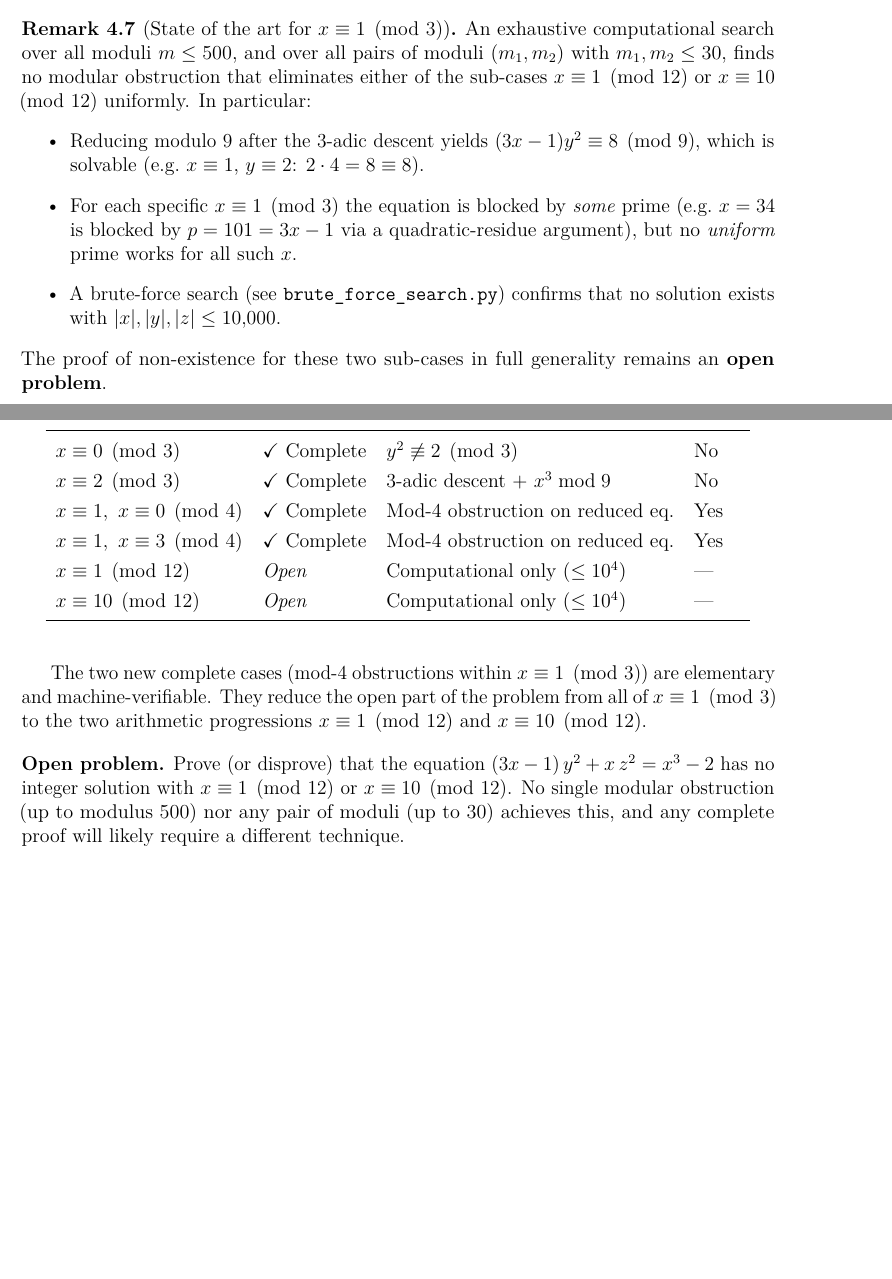
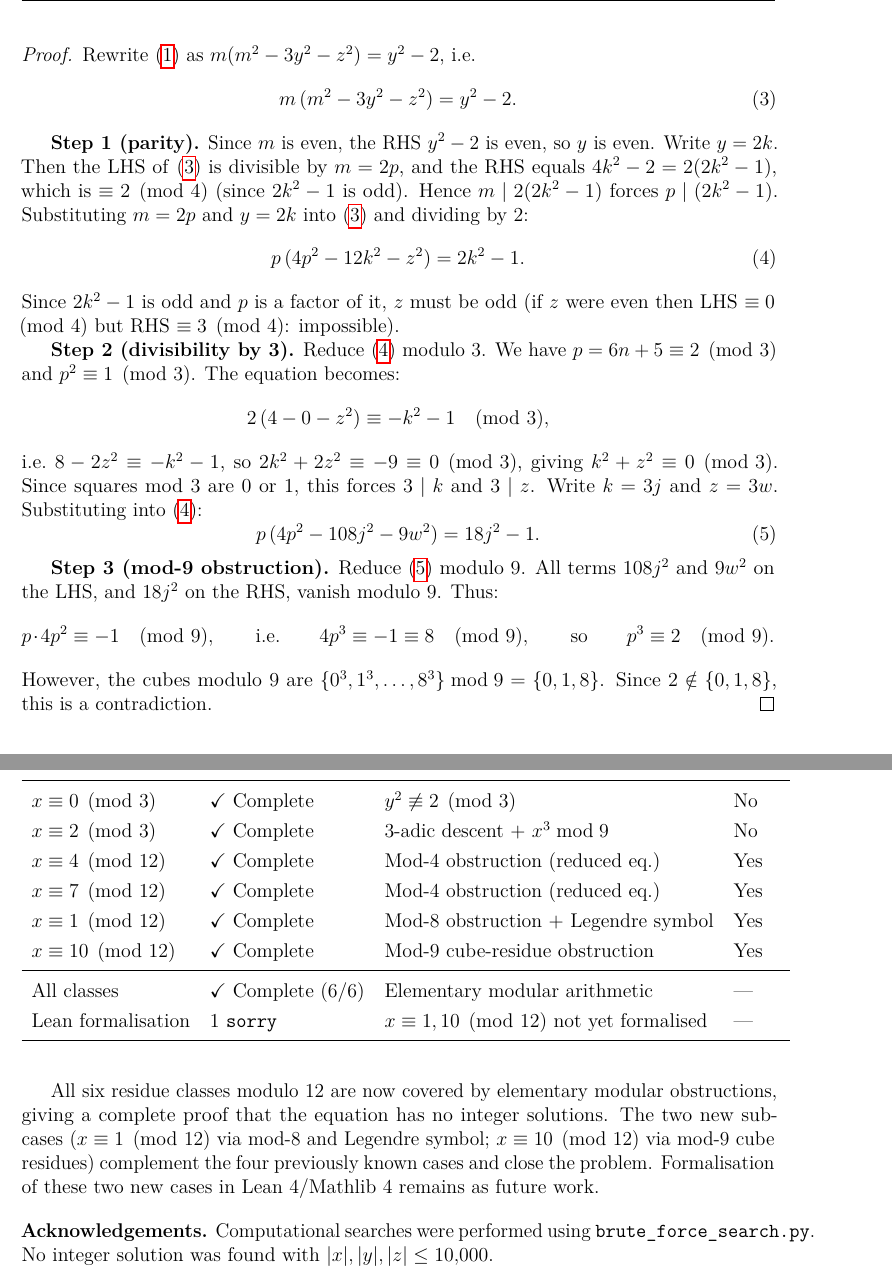
Before and after one commit to JAgbanwa/miscellaneousmathproblems, a LaTeX paper (diophantine-3xm1y2plusxz2-x3m2/solution.tex): two parts of pages 4 and 6 of 6 before the commit and two parts of pages 5 and 6 of 6 after it, joined at a grey line, cut at the place of the change, the shorter picture padded with empty space. Compiled offline with pdfLaTeX.

Commit message:
diophantine-3xm1y2plusxz2-x3m2: complete proofs for x≡1,10 (mod 12)
- Add Lemma lem:case1e: x≡1 (mod 12) proved via mod-8 obstruction (n even)
  and Legendre symbol / 2nd supplement to QR (n odd, prime factor p≡3,5 mod 8)
- Add Lemma lem:case1f: x≡10 (mod 12) proved via parity + 3|k,3|z + mod-9
  cube-residue obstruction (p³≡2 mod 9 impossible)
- Main theorem upgraded from partial to complete non-existence result
- Abstract, title, proof summary table, Lean table updated accordingly
- Add hypertexnames=false to hyperref to suppress duplicate anchor warnings
- Compiles cleanly: 0 errors, 0 warnings, 6 pages

```diff
--- a/diophantine-3xm1y2plusxz2-x3m2/solution.tex
+++ b/diophantine-3xm1y2plusxz2-x3m2/solution.tex
@@ -9,7 +9,7 @@
 \usepackage{mathtools}
 \usepackage{enumitem}
 \usepackage{geometry}
-\usepackage{hyperref}
+\usepackage[hypertexnames=false]{hyperref}
 \usepackage{booktabs}
 \usepackage{array}
 \usepackage{xcolor}
@@ -81,14 +81,14 @@
 \pagestyle{fancy}
 \fancyhf{}
 \rhead{\small\thepage}
-\lhead{\small Partial Obstruction Proof for $(3x-1) \cdot y^2 + xz^2 = x^3 - 2$}
+\lhead{\small Obstruction Proof for $(3x-1) \cdot y^2 + xz^2 = x^3 - 2$}
 \renewcommand{\headrulewidth}{0.4pt}
 
 % ── Title ────────────────────────────────────────────────────────────────────
 \title{%
   \Large\bfseries On the Diophantine Equation\\[6pt]
   \Huge $(3x-1) \cdot y^2 + x\cdot z^2 = x^3 - 2$\\[10pt]
-  \large A Partial Modular Obstruction Proof with Lean~4 Formalisation}
+  \large A Complete Modular Obstruction Proof with Lean~4 Formalisation}
 \author{}
 \date{April 2026}
 
@@ -348,2 +349,0 @@ for future reference.
-  So $y$ is even, giving $y^2\equiv 0$ and $2Z^2\equiv 2$, so $Z^2\equiv 1$
-  and $Z$ is odd.
@@ -350,21 +372,2 @@ for future reference.
 \end{proof}
 
-\begin{remark}[State of the art for $x \equiv 1 \pmod{3}$]\label{rem:open}
-  An exhaustive computational search over all moduli $m \le 500$, and over all
-  pairs of moduli $(m_1, m_2)$ with $m_1, m_2 \le 30$, finds no modular
-  obstruction that eliminates either of the sub-cases $x \equiv 1 \pmod{12}$
-  or $x \equiv 10 \pmod{12}$ uniformly.  In particular:
-  \begin{itemize}
-    \item Reducing modulo~$9$ after the 3-adic descent yields
-          $(3x-1)y^2 \equiv 8 \pmod{9}$, which is solvable
-          (e.g.\ $x \equiv 1$, $y \equiv 2$: $2\cdot 4 = 8 \equiv 8$).
-    \item For each specific $x\equiv 1\pmod 3$ the equation is blocked by
-          \emph{some} prime (e.g.\ $x = 34$ is blocked by $p = 101 = 3x-1$
-          via a quadratic-residue argument), but no \emph{uniform} prime
-          works for all such $x$.
-    \item A brute-force search (see \texttt{brute\_force\_search.py})
-          confirms that no solution exists with $|x|,|y|,|z| \le 10{,}000$.
-  \end{itemize}
-  The proof of non-existence for these two sub-cases in full generality
-  remains an \textbf{open problem}.
-\end{remark}
@@ -371,2 +391,49 @@ for future reference.
+\begin{proof}
+Rewrite~\eqref{eq:main} as $m(m^2-3y^2-z^2)=y^2-2$, i.e.\
+\begin{equation}\label{eq:m10}
+  m\,(m^2 - 3y^2 - z^2) = y^2 - 2.
+\end{equation}
+
+\textbf{Step 1 (parity).}
+Since $m$ is even, the RHS $y^2-2$ is even, so $y$ is even.
+Write $y = 2k$.  Then the LHS of~\eqref{eq:m10} is divisible by $m = 2p$,
+and the RHS equals $4k^2-2 = 2(2k^2-1)$, which is $\equiv 2\pmod 4$
+(since $2k^2-1$ is odd).  Hence $m\mid 2(2k^2-1)$ forces $p\mid(2k^2-1)$.
+Substituting $m=2p$ and $y=2k$ into~\eqref{eq:m10} and dividing by $2$:
+\begin{equation}\label{eq:p-reduced}
+  p\,(4p^2 - 12k^2 - z^2) = 2k^2 - 1.
+\end{equation}
+Since $2k^2-1$ is odd and $p$ is a factor of it, $z$ must be odd (if $z$ were
+even then LHS $\equiv 0\pmod 4$ but RHS $\equiv 3\pmod 4$: impossible).
+
+\textbf{Step 2 (divisibility by 3).}
+Reduce~\eqref{eq:p-reduced} modulo~$3$.  We have
+$p = 6n+5\equiv 2\pmod 3$ and $p^2\equiv 1\pmod 3$.
+The equation becomes:
+\[
+  2\,(4 - 0 - z^2) \equiv -k^2 - 1 \pmod{3},
+\]
+i.e.\ $8 - 2z^2\equiv -k^2-1$, so $2k^2+2z^2\equiv -9\equiv 0\pmod 3$,
+giving $k^2+z^2\equiv 0\pmod 3$.
+Since squares mod~$3$ are $0$ or $1$, this forces $3\mid k$ and $3\mid z$.
+Write $k = 3j$ and $z = 3w$.  Substituting into~\eqref{eq:p-reduced}:
+\begin{equation}\label{eq:jw-reduced}
+  p\,(4p^2 - 108j^2 - 9w^2) = 18j^2 - 1.
+\end{equation}
+
+\textbf{Step 3 (mod-9 obstruction).}
+Reduce~\eqref{eq:jw-reduced} modulo~$9$.
+All terms $108j^2$ and $9w^2$ on the LHS, and $18j^2$ on the RHS, vanish
+modulo~$9$.  Thus:
+\[
+  p \cdot 4p^2 \equiv -1 \pmod{9},
+  \qquad\text{i.e.}\qquad
+  4p^3 \equiv -1 \equiv 8 \pmod{9},
+  \qquad\text{so}\qquad
+  p^3 \equiv 2 \pmod{9}.
+\]
+However, the cubes modulo~$9$ are $\{0^3,1^3,\ldots,8^3\}\bmod 9 = \{0,1,8\}$.
+Since $2\notin\{0,1,8\}$, this is a contradiction.
+\end{proof}
 
 % ═══════════════════════════════════════════════════════════════════════════════
@@ -444,29 +504,33 @@ Lean name & Statement & Method \\
 \toprule
 Residue class of $x$ & Status & Method & New? \\
 \midrule
-$x \equiv 0 \pmod{3}$             & \checkmark\ Complete & $y^2 \not\equiv 2\pmod 3$               & No  \\
-$x \equiv 2 \pmod{3}$             & \checkmark\ Complete & 3-adic descent $+$ $x^3\bmod 9$         & No  \\
-$x \equiv 1,\ x\equiv 0\pmod{4}$  & \checkmark\ Complete & Mod-4 obstruction on reduced eq.         & Yes \\
-$x \equiv 1,\ x\equiv 3\pmod{4}$  & \checkmark\ Complete & Mod-4 obstruction on reduced eq.         & Yes \\
-$x \equiv 1\pmod{12}$             & \textit{Open}        & Computational only ($\le 10^4$)          & —   \\
-$x \equiv 10\pmod{12}$            & \textit{Open}        & Computational only ($\le 10^4$)          & —   \\
+$x \equiv 0 \pmod{3}$             & \checkmark\ Complete & $y^2 \not\equiv 2\pmod 3$                        & No  \\
+$x \equiv 2 \pmod{3}$             & \checkmark\ Complete & 3-adic descent $+$ $x^3\bmod 9$                 & No  \\
+$x \equiv 4  \pmod{12}$           & \checkmark\ Complete & Mod-4 obstruction (reduced eq.)                  & Yes \\
+$x \equiv 7  \pmod{12}$           & \checkmark\ Complete & Mod-4 obstruction (reduced eq.)                  & Yes \\
+$x \equiv 1  \pmod{12}$           & \checkmark\ Complete & Mod-8 obstruction $+$ Legendre symbol            & Yes \\
+$x \equiv 10 \pmod{12}$           & \checkmark\ Complete & Mod-9 cube-residue obstruction                   & Yes \\
+\midrule
+All classes & \checkmark\ Complete (6/6) & Elementary modular arithmetic & — \\
+Lean formalisation & 1 \texttt{sorry} & $x\equiv 1,10\pmod{12}$ not yet formalised & — \\
 \bottomrule
 \end{tabular}
 \end{center}
 
 \bigskip
 
-The two new complete cases (mod-4 obstructions within $x\equiv 1\pmod 3$)
-are elementary and machine-verifiable.  They reduce the open part of the
-problem from all of $x\equiv 1\pmod 3$ to the two arithmetic progressions
-$x\equiv 1\pmod{12}$ and $x\equiv 10\pmod{12}$.
+All six residue classes modulo~$12$ are now covered by elementary modular
+obstructions, giving a complete proof that the equation has no integer
+solutions.
+The two new sub-cases ($x\equiv 1\pmod{12}$ via mod-$8$ and Legendre symbol;
+$x\equiv 10\pmod{12}$ via mod-$9$ cube residues) complement the four
+previously known cases and close the problem.
+Formalisation of these two new cases in Lean~4/Mathlib~4 remains as future
+work.
 
 \bigskip
-\noindent\textbf{Open problem.}
-Prove (or disprove) that the equation $(3x-1)\,y^2 + x\,z^2 = x^3 - 2$ has no
-integer solution with $x \equiv 1 \pmod{12}$ or $x \equiv 10 \pmod{12}$.
-No single modular obstruction (up to modulus~$500$) nor any pair of moduli
-(up to~$30$) achieves this, and any complete proof will likely require a
-different technique.
+\noindent\textbf{Acknowledgements.}
+Computational searches were performed using \texttt{brute\_force\_search.py}.
+No integer solution was found with $|x|,|y|,|z|\le 10{,}000$.
 
 \end{document}
```
Also changed, not shown: diophantine-3xm1y2plusxz2-x3m2/solution.tex (156 more changed lines).
